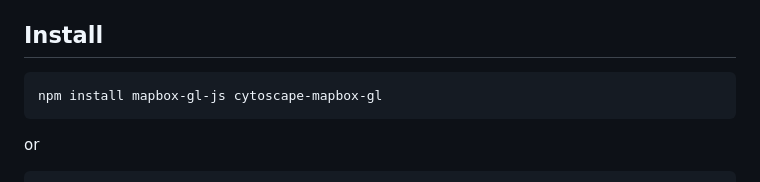
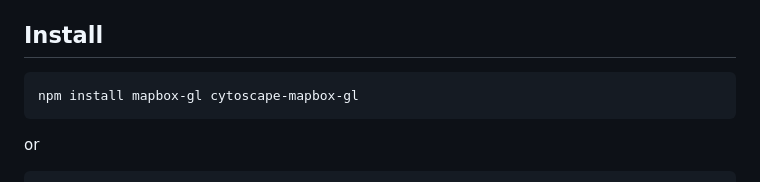
Before and after one commit to zakjan/cytoscape-mapbox-gl, a Markdown page: README.md, the part around the change. Rendered like a GitHub page.

Commit message:
Fix mapbox-gl package name

````diff
--- a/README.md
+++ b/README.md
@@ -27,7 +27,7 @@ Incompatible with Cytoscape plugins:
 ## Install
 
 ```
-npm install mapbox-gl-js cytoscape-mapbox-gl
+npm install mapbox-gl cytoscape-mapbox-gl
 ```
 
 or
````
